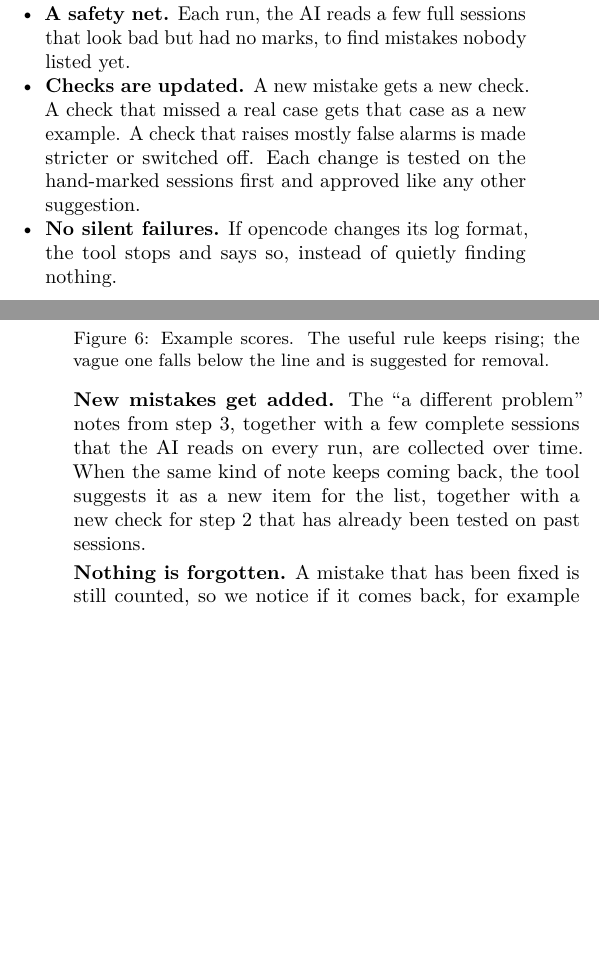
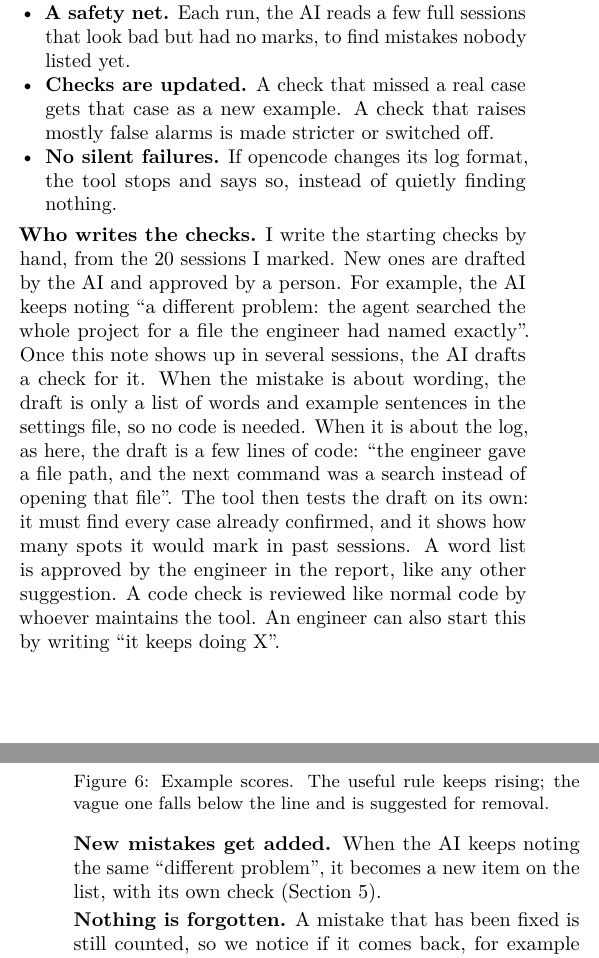
Before and after one commit to MarkoStc/Kandu---Skill-for-improving-chats, a LaTeX document (main.tex): two parts of the columns of pages 2 and 3 of 3, joined at a grey line, cut so that both start at the same text, the shorter picture padded with empty space. Compiled offline with pdfLaTeX.

Commit message:
Explain who writes new checks: AI drafts, tool tests, a person approves
Co-Authored-By: Claude Opus 5.5 <noreply@anthropic.com>
Claude-Session: https://claude.ai/code/session_01UND9RpUHo8LkAD4LLMbJ55

```diff
--- a/main.tex
+++ b/main.tex
@@ -205,9 +205,11 @@ A check is a small piece of code that looks for one kind of mistake. Table~\ref{
 \begin{itemize}
 \item \textbf{Measured, not guessed.} Every check is tested on about 20 sessions that I marked by hand, and must find over 90\% of the cases.
 \item \textbf{A safety net.} Each run, the AI reads a few full sessions that look bad but had no marks, to find mistakes nobody listed yet.
-\item \textbf{Checks are updated.} A new mistake gets a new check. A check that missed a real case gets that case as a new example. A check that raises mostly false alarms is made stricter or switched off. Each change is tested on the hand-marked sessions first and approved like any other suggestion.
+\item \textbf{Checks are updated.} A check that missed a real case gets that case as a new example. A check that raises mostly false alarms is made stricter or switched off.
 \item \textbf{No silent failures.} If opencode changes its log format, the tool stops and says so, instead of quietly finding nothing.
 \end{itemize}
+
+\textbf{Who writes the checks.} I write the starting checks by hand, from the 20 sessions I marked. New ones are drafted by the AI and approved by a person. For example, the AI keeps noting ``a different problem: the agent searched the whole project for a file the engineer had named exactly''. Once this note shows up in several sessions, the AI drafts a check for it. When the mistake is about wording, the draft is only a list of words and example sentences in the settings file, so no code is needed. When it is about the log, as here, the draft is a few lines of code: ``the engineer gave a file path, and the next command was a search instead of opening that file''. The tool then tests the draft on its own: it must find every case already confirmed, and it shows how many spots it would mark in past sessions. A word list is approved by the engineer in the report, like any other suggestion. A code check is reviewed like normal code by whoever maintains the tool. An engineer can also start this by writing ``it keeps doing X''.
 
 \section{What the engineer sees}
 The engineer types \texttt{/improve} in opencode, and after a few minutes gets a short report. Each item in it looks like this:
@@ -248,7 +250,7 @@ Besides its checks (Section~5), the tool maintains its suggestions, in three way
 \label{fig:scores}
 \end{figure}
 
-\textbf{New mistakes get added.} The ``a different problem'' notes from step 3, together with a few complete sessions that the AI reads on every run, are collected over time. When the same kind of note keeps coming back, the tool suggests it as a new item for the list, together with a new check for step 2 that has already been tested on past sessions.
+\textbf{New mistakes get added.} When the AI keeps noting the same ``different problem'', it becomes a new item on the list, with its own check (Section~5).
 
 \textbf{Nothing is forgotten.} A mistake that has been fixed is still counted, so we notice if it comes back, for example after switching to a new AI model.
 
```
